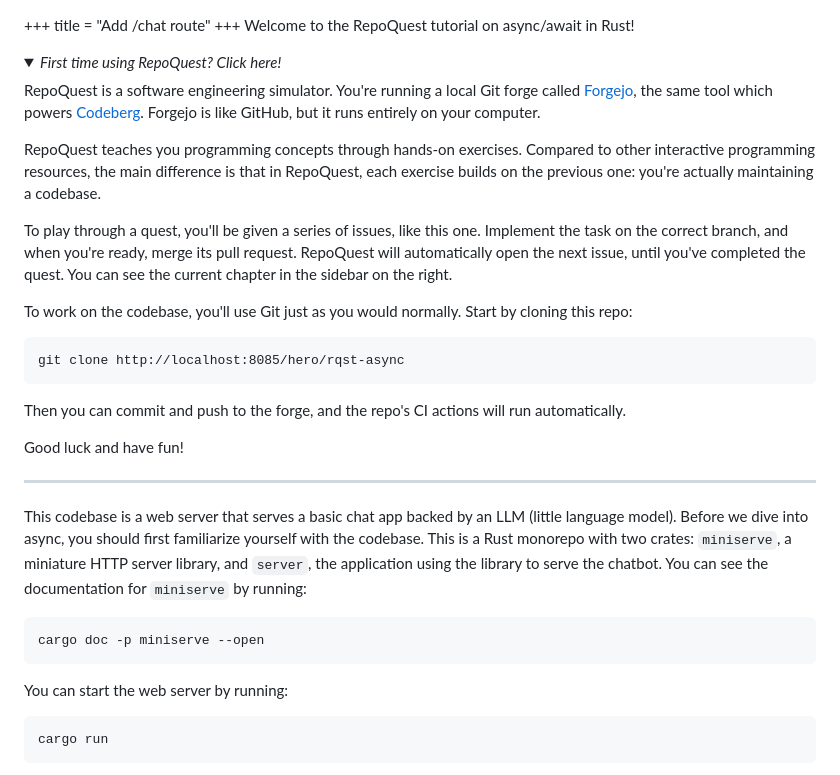
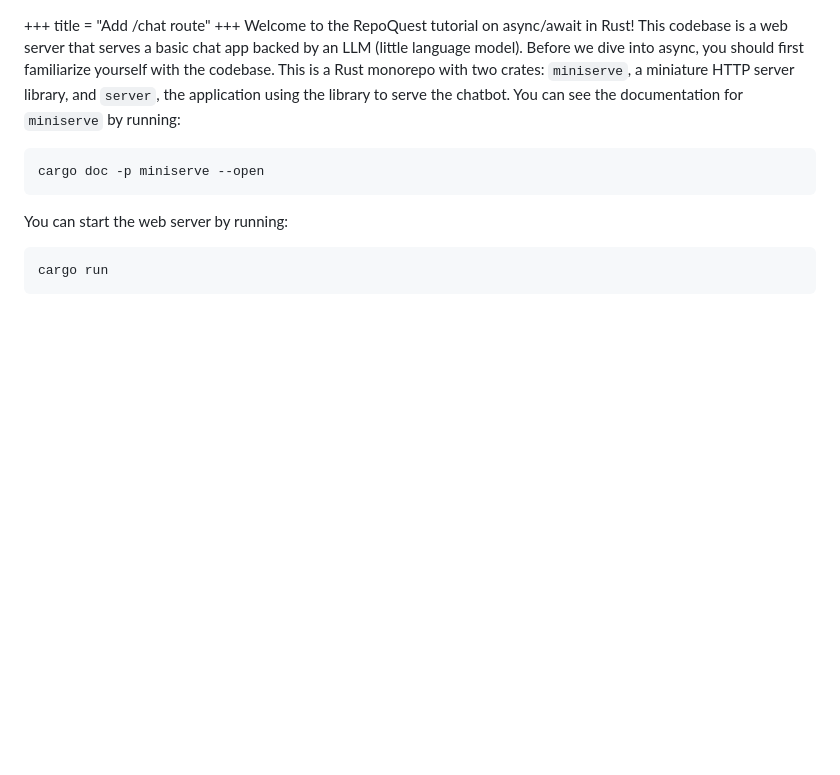
Before and after one commit to cognitive-engineering-lab/rqst-async, a Markdown page: chapters/00-chat-route/issue.md, the part around the change. GitHub-like rendering; folded sections open; blank space fills up the shorter version.

Commit message:
Update issue

````diff
--- a/chapters/00-chat-route/issue.md
+++ b/chapters/00-chat-route/issue.md
@@ -1,34 +1,7 @@
 +++
 title = "Add /chat route"
 +++
-Welcome to the RepoQuest tutorial on async/await in Rust!
-
-<details>
-  <summary>
-    <em>First time using RepoQuest? Click here!</em>
-  </summary>
-
-  RepoQuest is a software engineering simulator. You're running a local Git forge called [Forgejo], the same tool which powers [Codeberg]. Forgejo is like GitHub, but it runs entirely on your computer.
-
-  RepoQuest teaches you programming concepts through hands-on exercises. Compared to other interactive programming resources, the main difference is that in RepoQuest, each exercise builds on the previous one: you're actually maintaining a codebase.
-
-  To play through a quest, you'll be given a series of issues, like this one. Implement the task on the correct branch, and when you're ready, merge its pull request. RepoQuest will automatically open the next issue, until you've completed the quest. You can see the current chapter in the sidebar on the right.
-
-  To work on the codebase, you'll use Git just as you would normally. Start by cloning this repo:
-
-  ```
-  git clone http://localhost:8085/hero/rqst-async
-  ```
-
-  Then you can commit and push to the forge, and the repo's CI actions will run automatically.
-
-  Good luck and have fun!
-
-  <hr>
-
-</details>
-
-This codebase is a web server that serves a basic chat app backed by an LLM (little language model). Before we dive into async, you should first familiarize yourself with the codebase. This is a Rust monorepo with two crates: `miniserve`, a miniature HTTP server library, and `server`, the application using the library to serve the chatbot. You can see the documentation for `miniserve` by running:
+Welcome to the RepoQuest tutorial on async/await in Rust! This codebase is a web server that serves a basic chat app backed by an LLM (little language model). Before we dive into async, you should first familiarize yourself with the codebase. This is a Rust monorepo with two crates: `miniserve`, a miniature HTTP server library, and `server`, the application using the library to serve the chatbot. You can see the documentation for `miniserve` by running:
 
 ```console
 cargo doc -p miniserve --open
````
